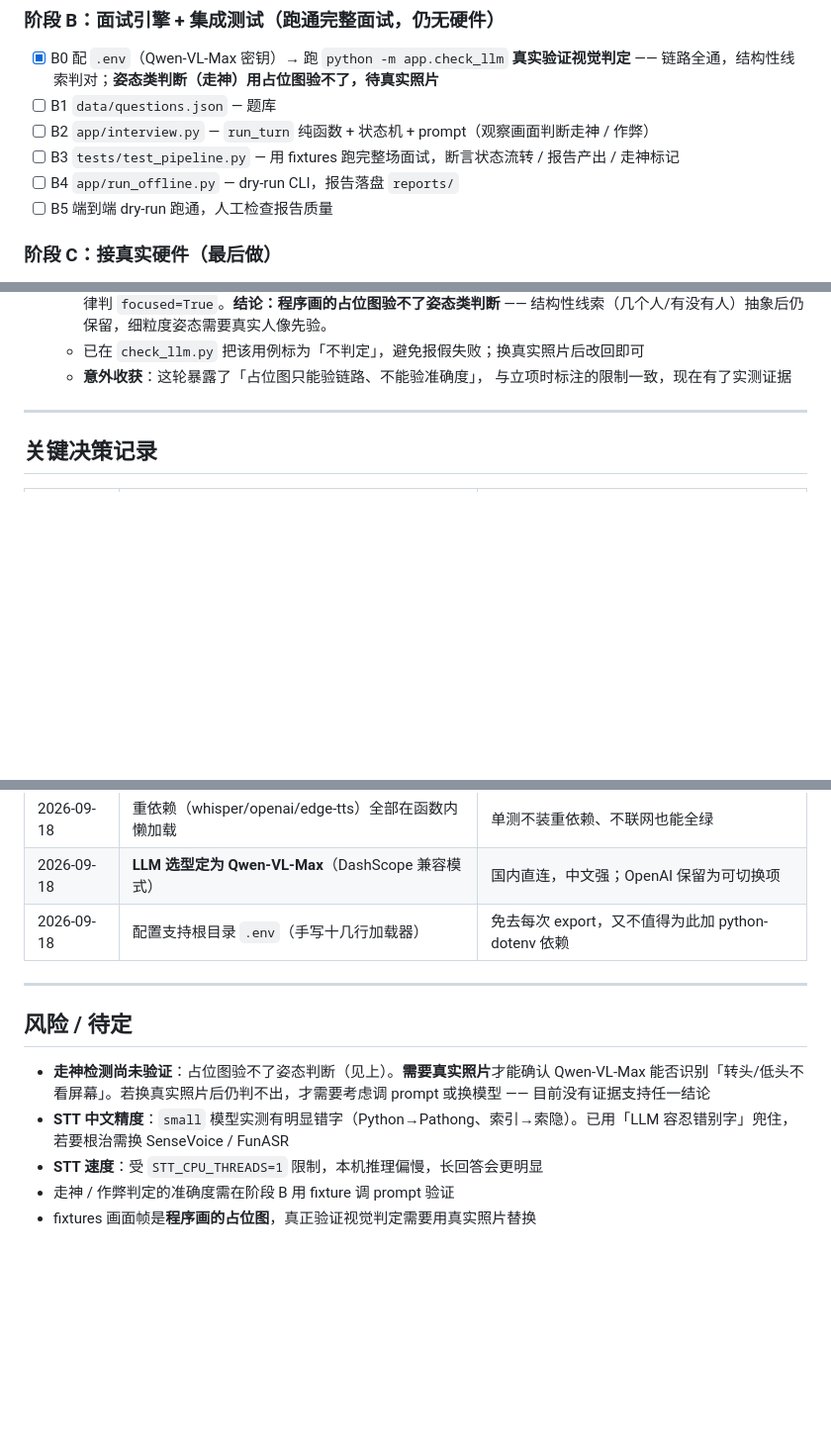
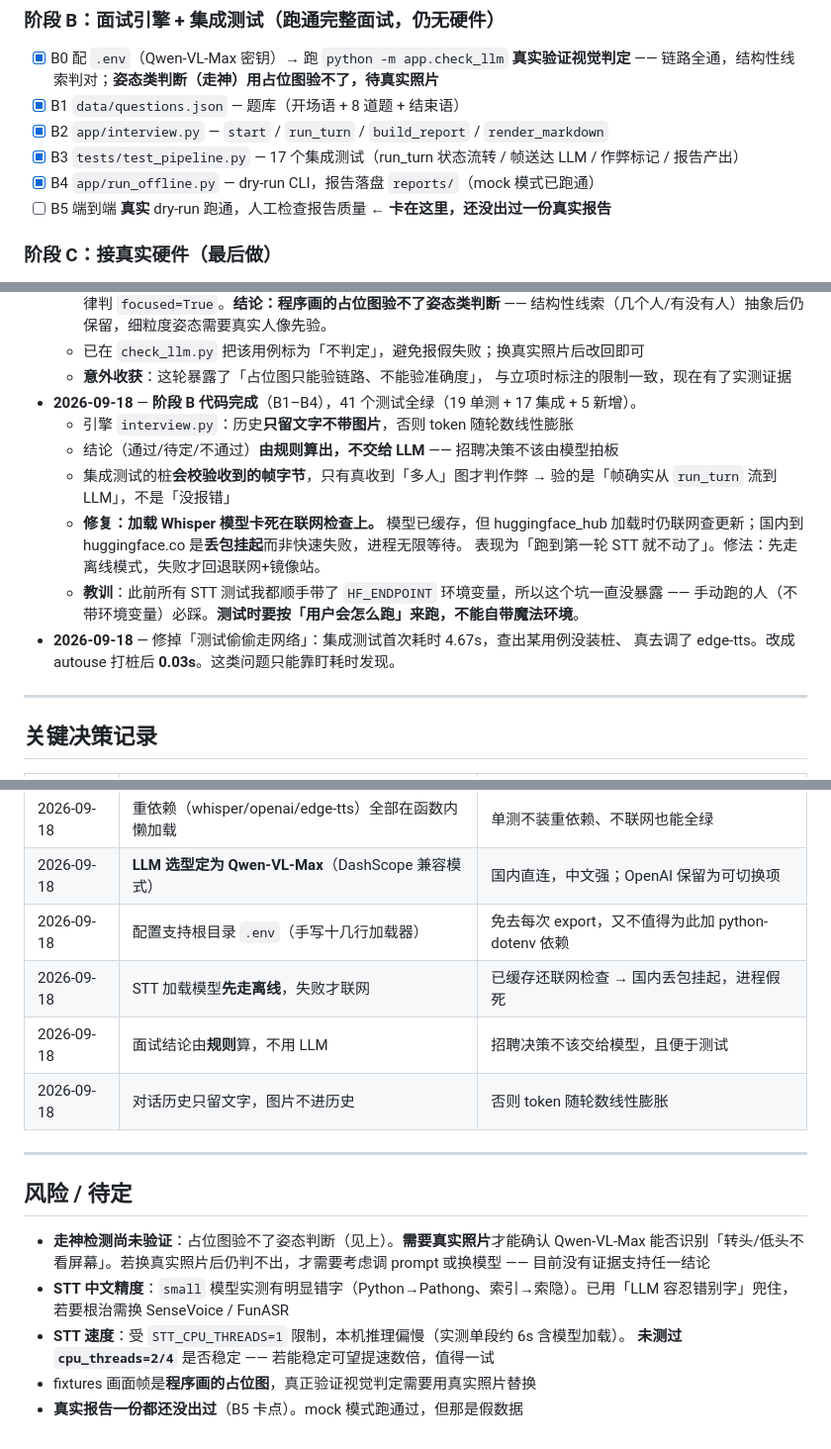
Before and after one commit to shuishen-cloud/HrAgent, a Markdown page: 工作管理.md, 3 parts joined by grey strips. Shown at 99% size. Drawn GitHub-style; blank space fills up the shorter version.

Commit message:
补更新工作管理.md：阶段 B 进度、里程碑、决策与教训
上一提交只更新了代码没同步此文档，导致 B1-B4 完成但清单仍未勾选、
里程碑停留在「未开始」。本次补齐：

- B1-B4 勾选完成，B5 标注为明确卡点（真实报告一份未出）
- M1 改为「进行中：差一次真实 dry-run 出报告」
- 进度记录补阶段 B 条目，含两个修复与教训
- 决策记录补三条：STT 先离线、结论由规则算、历史不带图片
- 风险项补：cpu_threads 1/2/4 未测、真实报告未出

教训记录：此前 STT 测试都顺手带了 HF_ENDPOINT 环境变量，掩盖了
「已缓存仍联网检查 → 国内丢包挂起」这个坑，手动跑的人必踩。
测试要按用户实际用法跑，不能自带魔法环境。

Co-Authored-By: Claude Code <noreply@anthropic.com>

```diff
--- a/工作管理.md
+++ b/工作管理.md
@@ -23,11 +23,11 @@
 ### 阶段 B：面试引擎 + 集成测试（跑通完整面试，仍无硬件）
 - [x] B0 配 `.env`（Qwen-VL-Max 密钥）→ 跑 `python -m app.check_llm` **真实验证视觉判定**
       —— 链路全通，结构性线索判对；**姿态类判断（走神）用占位图验不了，待真实照片**
-- [ ] B1 `data/questions.json` — 题库
-- [ ] B2 `app/interview.py` — `run_turn` 纯函数 + 状态机 + prompt（观察画面判断走神 / 作弊）
-- [ ] B3 `tests/test_pipeline.py` — 用 fixtures 跑完整场面试，断言状态流转 / 报告产出 / 走神标记
-- [ ] B4 `app/run_offline.py` — dry-run CLI，报告落盘 `reports/`
-- [ ] B5 端到端 dry-run 跑通，人工检查报告质量
+- [x] B1 `data/questions.json` — 题库（开场语 + 8 道题 + 结束语）
+- [x] B2 `app/interview.py` — `start` / `run_turn` / `build_report` / `render_markdown`
+- [x] B3 `tests/test_pipeline.py` — 17 个集成测试（run_turn 状态流转 / 帧送达 LLM / 作弊标记 / 报告产出）
+- [x] B4 `app/run_offline.py` — dry-run CLI，报告落盘 `reports/`（mock 模式已跑通）
+- [ ] B5 端到端 **真实** dry-run 跑通，人工检查报告质量 ← **卡在这里，还没出过一份真实报告**
 
 ### 阶段 C：接真实硬件（最后做）
 - [ ] C1 `app/main.py` — FastAPI 入口 + `POST /api/turn`（收录音 + 帧 → `run_turn` → 返回文字 + TTS 音频）
@@ -73,6 +73,18 @@
   - 已在 `check_llm.py` 把该用例标为「不判定」，避免报假失败；换真实照片后改回即可
   - **意外收获**：这轮暴露了「占位图只能验链路、不能验准确度」，
     与立项时标注的限制一致，现在有了实测证据
+- **2026-09-18** — **阶段 B 代码完成**（B1–B4），41 个测试全绿（19 单测 + 17 集成 + 5 新增）。
+  - 引擎 `interview.py`：历史**只留文字不带图片**，否则 token 随轮数线性膨胀
+  - 结论（通过/待定/不通过）**由规则算出，不交给 LLM** —— 招聘决策不该由模型拍板
+  - 集成测试的桩**会校验收到的帧字节**，只有真收到「多人」图才判作弊
+    → 验的是「帧确实从 `run_turn` 流到 LLM」，不是「没报错」
+  - **修复：加载 Whisper 模型卡死在联网检查上。** 模型已缓存，但 huggingface_hub
+    加载时仍联网查更新；国内到 huggingface.co 是**丢包挂起**而非快速失败，进程无限等待。
+    表现为「跑到第一轮 STT 就不动了」。修法：先走离线模式，失败才回退联网+镜像站。
+  - **教训**：此前所有 STT 测试我都顺手带了 `HF_ENDPOINT` 环境变量，所以这个坑一直没暴露 ——
+    手动跑的人（不带环境变量）必踩。**测试时要按「用户会怎么跑」来跑，不能自带魔法环境**。
+- **2026-09-18** — 修掉「测试偷偷走网络」：集成测试首次耗时 4.67s，查出某用例没装桩、
+  真去调了 edge-tts。改成 autouse 打桩后 **0.03s**。这类问题只能靠盯耗时发现。
 
 ---
 
@@ -89,6 +101,9 @@
 | 2026-09-18 | 重依赖（whisper/openai/edge-tts）全部在函数内懒加载 | 单测不装重依赖、不联网也能全绿 |
 | 2026-09-18 | **LLM 选型定为 Qwen-VL-Max**（DashScope 兼容模式） | 国内直连，中文强；OpenAI 保留为可切换项 |
 | 2026-09-18 | 配置支持根目录 `.env`（手写十几行加载器） | 免去每次 export，又不值得为此加 python-dotenv 依赖 |
+| 2026-09-18 | STT 加载模型**先走离线**，失败才联网 | 已缓存还联网检查 → 国内丢包挂起，进程假死 |
+| 2026-09-18 | 面试结论由**规则**算，不用 LLM | 招聘决策不该交给模型，且便于测试 |
+| 2026-09-18 | 对话历史只留文字，图片不进历史 | 否则 token 随轮数线性膨胀 |
 
 ---
 
@@ -98,6 +113,7 @@
   Qwen-VL-Max 能否识别「转头/低头不看屏幕」。若换真实照片后仍判不出，才需要考虑调 prompt
   或换模型 —— 目前没有证据支持任一结论
 - **STT 中文精度**：`small` 模型实测有明显错字（Python→Pathong、索引→索隐）。已用「LLM 容忍错别字」兜住，若要根治需换 SenseVoice / FunASR
-- **STT 速度**：受 `STT_CPU_THREADS=1` 限制，本机推理偏慢，长回答会更明显
-- 走神 / 作弊判定的准确度需在阶段 B 用 fixture 调 prompt 验证
+- **STT 速度**：受 `STT_CPU_THREADS=1` 限制，本机推理偏慢（实测单段约 6s 含模型加载）。
+  **未测过 `cpu_threads=2/4`** 是否稳定 —— 若能稳定可望提速数倍，值得一试
 - fixtures 画面帧是**程序画的占位图**，真正验证视觉判定需要用真实照片替换
+- **真实报告一份都还没出过**（B5 卡点）。mock 模式跑通过，但那是假数据
```
Also changed, not shown: other parts of 工作管理.md (+1 -1 lines).
